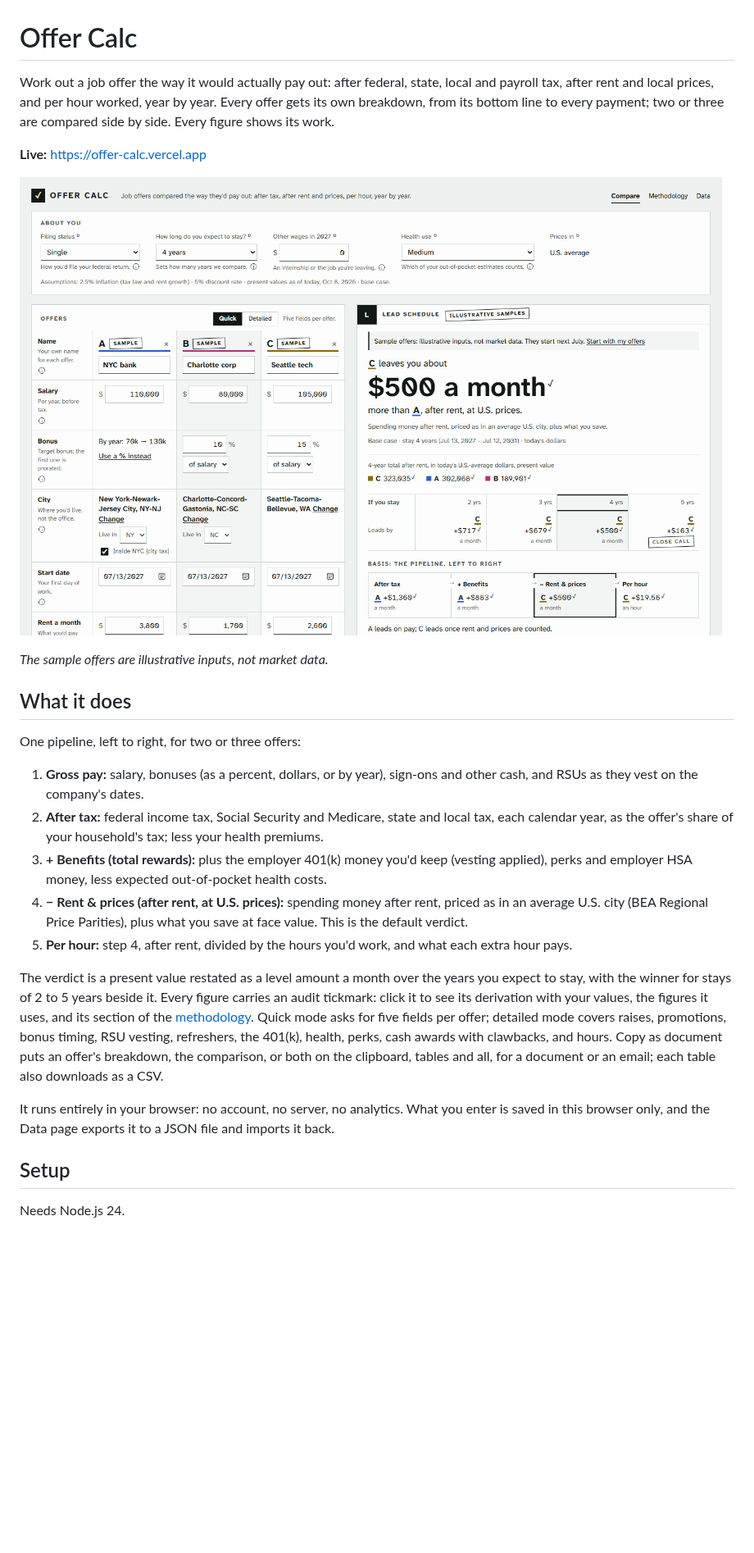
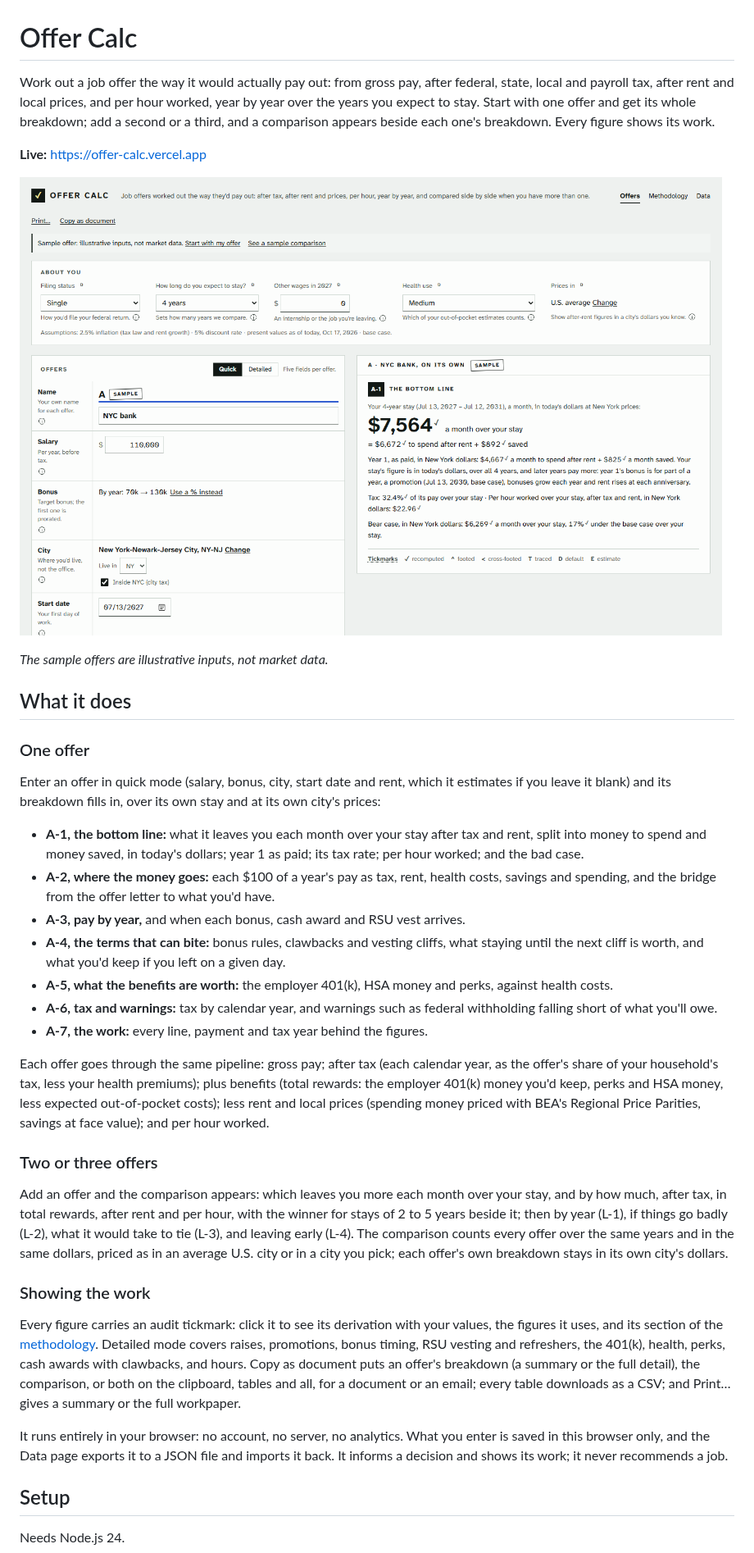
Before and after one commit to owencchapman24/offer-calc, a Markdown page: README.md, the part around one of its changes. Shown at 82% size. Drawn GitHub-style; pictures changed too: docs/screenshot.png; blank space fills up the shorter version.

Commit message:
Refresh the README for the evaluator-first product
- What it does with one offer (its breakdown, A-1 to A-7), then with two or
  three (the comparison), and showing the work (tickmarks, Copy as document's
  summary or full detail, CSVs, Print...).
- A current screenshot: one offer's breakdown, a first visit at 1440 px
  (docs/screenshot.png; the old one predated slices 4 to 8).
- How it's validated: the "adds up as displayed" rule, the property tests,
  PolicyEngine-US, the unit tests and the accessibility scan.
- How it was built: with Claude Code under the author's direction, what each
  did, and when pull requests and the ruleset began; "every non-merge commit"
  (audit D10).
- Kept: the data attributions as they were, and "All rights reserved. Source
  shown for review only."

CLAUDE.md: D10 done; the pre-launch checklist retakes the screenshot only if
the page changes.

Co-Authored-By: Claude Opus 5.5 <noreply@anthropic.com>

```diff
--- a/README.md
+++ b/README.md
@@ -1,40 +1,55 @@
 # Offer Calc
 
-Work out a job offer the way it would actually pay out: after federal, state, local and payroll tax,
-after rent and local prices, and per hour worked, year by year. Every offer gets its own breakdown,
-from its bottom line to every payment; two or three are compared side by side. Every figure shows its work.
+Work out a job offer the way it would actually pay out: from gross pay, after federal, state, local and payroll tax, after
+rent and local prices, and per hour worked, year by year over the years you expect to stay. Start with one offer and get its
+whole breakdown; add a second or a third, and a comparison appears beside each one's breakdown. Every figure shows its work.
 
 **Live:** https://offer-calc.vercel.app
 
-![Offer Calc comparing three illustrative sample offers: C leaves you about $500 a month more than A, after rent, at U.S. prices](docs/screenshot.png)
+![Offer Calc with one illustrative sample offer, a New York bank: its inputs on the left, and its bottom line pinned on the right, about $7,564 a month over a 4-year stay after tax and rent, in New York dollars, split into money to spend and money saved](docs/screenshot.png)
 
 *The sample offers are illustrative inputs, not market data.*
 
 ## What it does
 
-One pipeline, left to right, for two or three offers:
+### One offer
 
-1. **Gross pay:** salary, bonuses (as a percent, dollars, or by year), sign-ons and other cash, and
-   RSUs as they vest on the company's dates.
-2. **After tax:** federal income tax, Social Security and Medicare, state and local tax, each
-   calendar year, as the offer's share of your household's tax; less your health premiums.
-3. **+ Benefits (total rewards):** plus the employer 401(k) money you'd keep (vesting applied), perks
-   and employer HSA money, less expected out-of-pocket health costs.
-4. **− Rent & prices (after rent, at U.S. prices):** spending money after rent, priced as in an
-   average U.S. city (BEA Regional Price Parities), plus what you save at face value. This is the
-   default verdict.
-5. **Per hour:** step 4, after rent, divided by the hours you'd work, and what each extra hour pays.
+Enter an offer in quick mode (salary, bonus, city, start date and rent, which it estimates if you leave it blank) and its
+breakdown fills in, over its own stay and at its own city's prices:
 
-The verdict is a present value restated as a level amount a month over the years you expect to stay,
-with the winner for stays of 2 to 5 years beside it. Every figure carries an audit tickmark: click it to
-see its derivation with your values, the figures it uses, and its section of the
-[methodology](https://offer-calc.vercel.app/#/method). Quick mode asks for five fields per offer;
-detailed mode covers raises, promotions, bonus timing, RSU vesting, refreshers, the 401(k), health,
-perks, cash awards with clawbacks, and hours. Copy as document puts an offer's breakdown, the comparison, or
-both on the clipboard, tables and all, for a document or an email; each table also downloads as a CSV.
+- **A-1, the bottom line:** what it leaves you each month over your stay after tax and rent, split into money to spend and
+  money saved, in today's dollars; year 1 as paid; its tax rate; per hour worked; and the bad case.
+- **A-2, where the money goes:** each $100 of a year's pay as tax, rent, health costs, savings and spending, and the bridge
+  from the offer letter to what you'd have.
+- **A-3, pay by year,** and when each bonus, cash award and RSU vest arrives.
+- **A-4, the terms that can bite:** bonus rules, clawbacks and vesting cliffs, what staying until the next cliff is worth, and
+  what you'd keep if you left on a given day.
+- **A-5, what the benefits are worth:** the employer 401(k), HSA money and perks, against health costs.
+- **A-6, tax and warnings:** tax by calendar year, and warnings such as federal withholding falling short of what you'll owe.
+- **A-7, the work:** every line, payment and tax year behind the figures.
 
-It runs entirely in your browser: no account, no server, no analytics. What you enter is saved in
-this browser only, and the Data page exports it to a JSON file and imports it back.
+Each offer goes through the same pipeline: gross pay; after tax (each calendar year, as the offer's share of your household's
+tax, less your health premiums); plus benefits (total rewards: the employer 401(k) money you'd keep, perks and HSA money, less
+expected out-of-pocket costs); less rent and local prices (spending money priced with BEA's Regional Price Parities, savings at
+face value); and per hour worked.
+
+### Two or three offers
+
+Add an offer and the comparison appears: which leaves you more each month over your stay, and by how much, after tax, in total
+rewards, after rent and per hour, with the winner for stays of 2 to 5 years beside it; then by year (L-1), if things go badly
+(L-2), what it would take to tie (L-3), and leaving early (L-4). The comparison counts every offer over the same years and in the
+same dollars, priced as in an average U.S. city or in a city you pick; each offer's own breakdown stays in its own city's dollars.
+
+### Showing the work
+
+Every figure carries an audit tickmark: click it to see its derivation with your values, the figures it uses, and its section of
+the [methodology](https://offer-calc.vercel.app/#/method). Detailed mode covers raises, promotions, bonus timing, RSU vesting and
+refreshers, the 401(k), health, perks, cash awards with clawbacks, and hours. Copy as document puts an offer's breakdown (a summary
+or the full detail), the comparison, or both on the clipboard, tables and all, for a document or an email; every table downloads
+as a CSV; and Print… gives a summary or the full workpaper.
+
+It runs entirely in your browser: no account, no server, no analytics. What you enter is saved in this browser only, and the Data
+page exports it to a JSON file and imports it back. It informs a decision and shows its work; it never recommends a job.
 
 ## Setup
 
```
Also changed, not shown: other parts of README.md (+23 -8 lines), CLAUDE.md (+4 -3 lines).
